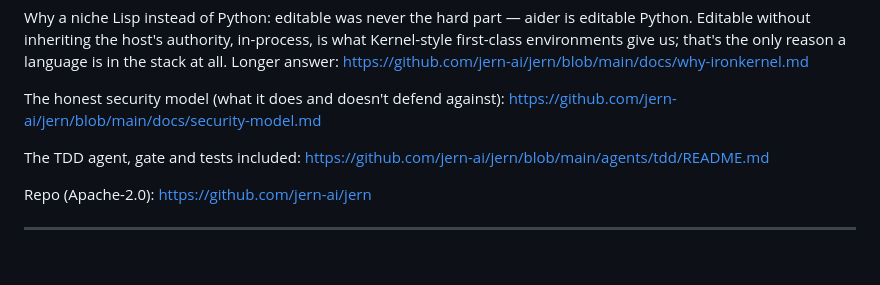
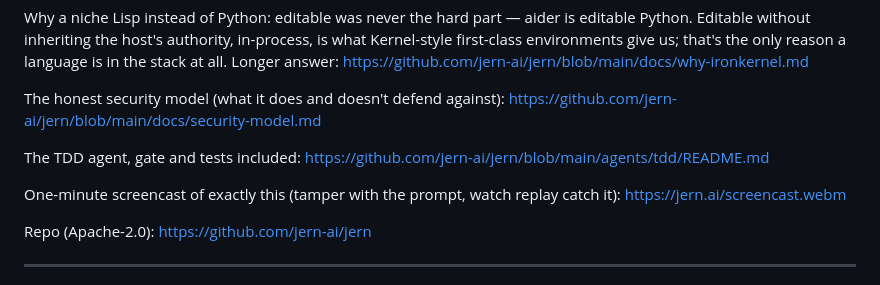
Before and after one commit to jern-ai/jern, a Markdown page: docs/announce.md, the part around the change. GitHub-like rendering; blank space fills up the shorter version.

Commit message:
Link the screencast from the announce
Co-Authored-By: Claude Fable 5 <noreply@anthropic.com>

```diff
--- a/docs/announce.md
+++ b/docs/announce.md
@@ -69,6 +69,9 @@ https://github.com/jern-ai/jern/blob/main/docs/security-model.md
 The TDD agent, gate and tests included:
 https://github.com/jern-ai/jern/blob/main/agents/tdd/README.md
 
+One-minute screencast of exactly this (tamper with the prompt, watch
+replay catch it): https://jern.ai/screencast.webm
+
 Repo (Apache-2.0): https://github.com/jern-ai/jern
 
 ---
```
